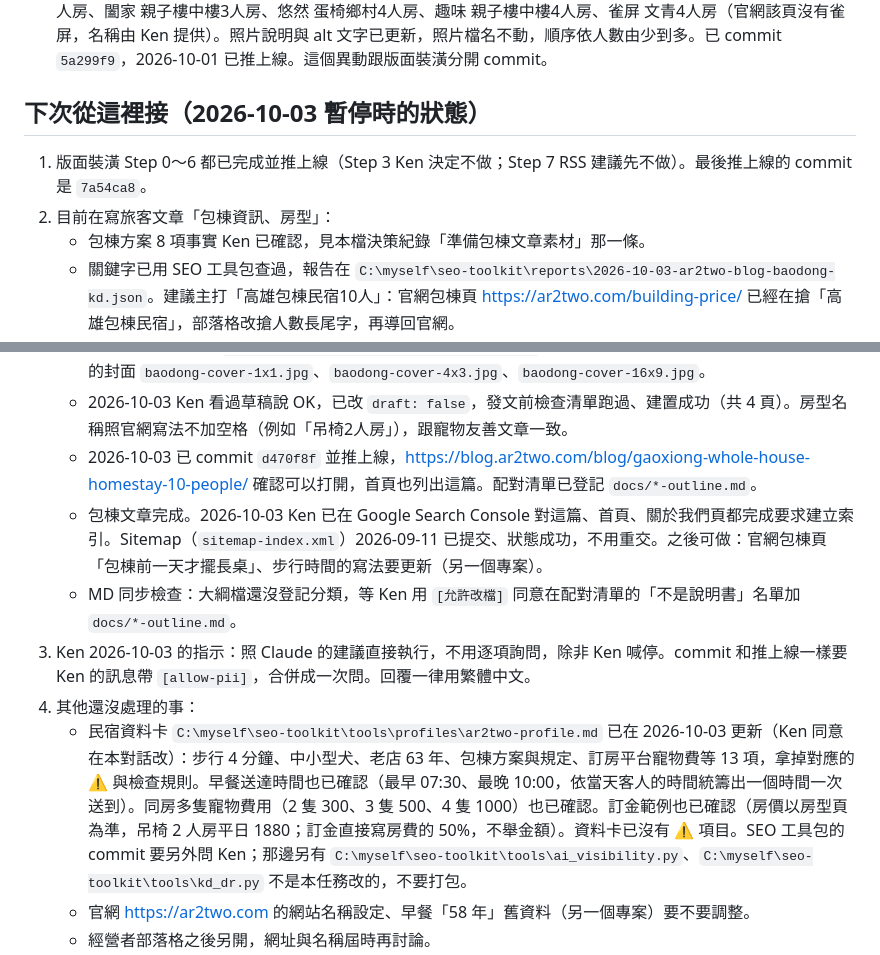
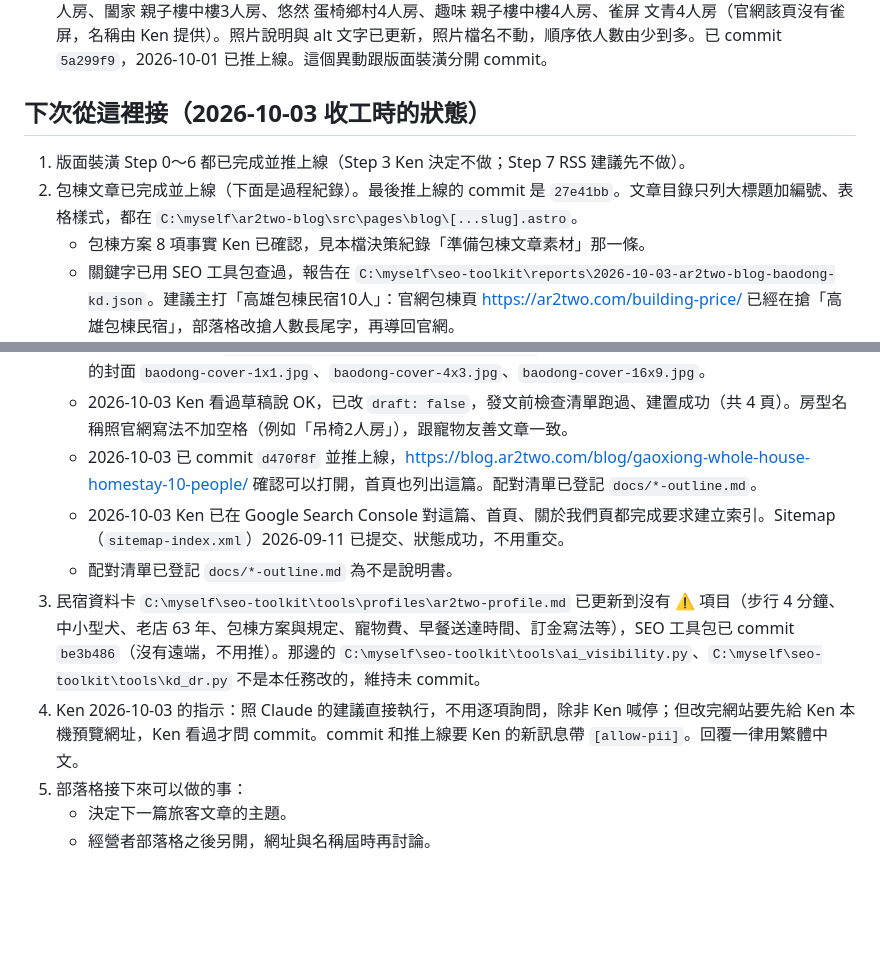
Before and after one commit to resttwentytwo-stack/ar2two-blog, a Markdown page: docs/redesign-progress.md, 2 parts joined by grey strips. Rendered like a GitHub page; blank space fills up the shorter version.

Commit message:
[2026-10-03] 進度檔：整理下次從這裡接，只留部落格的事
- 已完成的項目改成完成狀態，更新最後 commit 編號
- 刪掉官網待辦備忘（官網在另一個專案處理）

Co-Authored-By: Claude Opus 5.5 <noreply@anthropic.com>

```diff
--- a/docs/redesign-progress.md
+++ b/docs/redesign-progress.md
@@ -93,10 +93,10 @@
 
 - 2026-10-01：寵物友善文章補上幔幔、闔家兩個房型的照片（從 `C:\myself\ar2two-blog\public\images\rooms\` 複製到 `C:\myself\ar2two-blog\src\assets\rooms\` 並縮到 1600px 寬，原始檔未動）。房型名稱依官網房型介紹頁（https://ar2two.com/ar2two-room-introduction/）逐字對應、拿掉樓層標註：旅程 吊椅2人房、幔幔 公主2人房、闔家 親子樓中樓3人房、悠然 蛋椅鄉村4人房、趣味 親子樓中樓4人房、雀屏 文青4人房（官網該頁沒有雀屏，名稱由 Ken 提供）。照片說明與 alt 文字已更新，照片檔名不動，順序依人數由少到多。已 commit `5a299f9`，2026-10-01 已推上線。這個異動跟版面裝潢分開 commit。
 
-## 下次從這裡接（2026-10-03 暫停時的狀態）
+## 下次從這裡接（2026-10-03 收工時的狀態）
 
-1. 版面裝潢 Step 0～6 都已完成並推上線（Step 3 Ken 決定不做；Step 7 RSS 建議先不做）。最後推上線的 commit 是 `7a54ca8`。
-2. 目前在寫旅客文章「包棟資訊、房型」：
+1. 版面裝潢 Step 0～6 都已完成並推上線（Step 3 Ken 決定不做；Step 7 RSS 建議先不做）。
+2. 包棟文章已完成並上線（下面是過程紀錄）。最後推上線的 commit 是 `27e41bb`。文章目錄只列大標題加編號、表格樣式，都在 `C:\myself\ar2two-blog\src\pages\blog\[...slug].astro`。
    - 包棟方案 8 項事實 Ken 已確認，見本檔決策紀錄「準備包棟文章素材」那一條。
    - 關鍵字已用 SEO 工具包查過，報告在 `C:\myself\seo-toolkit\reports\2026-10-03-ar2two-blog-baodong-kd.json`。建議主打「高雄包棟民宿10人」：官網包棟頁 https://ar2two.com/building-price/ 已經在搶「高雄包棟民宿」，部落格改搶人數長尾字，再導回官網。
    - 大綱已擬好：`C:\myself\ar2two-blog\docs\baodong-article-outline.md`。寫法照 Github_tools_check 專案裡的「民宿 SEO 寫作」skill（minsu-seo-writing），這個 skill 不會在部落格專案自動載入，要直接去讀。
@@ -105,10 +105,10 @@
    - 新增照片，都放在 `C:\myself\ar2two-blog\src\assets\photos\`：兩張大廳照，加上從「大廳外向內」裁出的封面 `baodong-cover-1x1.jpg`、`baodong-cover-4x3.jpg`、`baodong-cover-16x9.jpg`。
    - 2026-10-03 Ken 看過草稿說 OK，已改 `draft: false`，發文前檢查清單跑過、建置成功（共 4 頁）。房型名稱照官網寫法不加空格（例如「吊椅2人房」），跟寵物友善文章一致。
    - 2026-10-03 已 commit `d470f8f` 並推上線，https://blog.ar2two.com/blog/gaoxiong-whole-house-homestay-10-people/ 確認可以打開，首頁也列出這篇。配對清單已登記 `docs/*-outline.md`。
-   - 包棟文章完成。2026-10-03 Ken 已在 Google Search Console 對這篇、首頁、關於我們頁都完成要求建立索引。Sitemap（`sitemap-index.xml`）2026-09-11 已提交、狀態成功，不用重交。之後可做：官網包棟頁「包棟前一天才擺長桌」、步行時間的寫法要更新（另一個專案）。
-   - MD 同步檢查：大綱檔還沒登記分類，等 Ken 用 `[允許改檔]` 同意在配對清單的「不是說明書」名單加 `docs/*-outline.md`。
-3. Ken 2026-10-03 的指示：照 Claude 的建議直接執行，不用逐項詢問，除非 Ken 喊停。commit 和推上線一樣要 Ken 的訊息帶 `[allow-pii]`，合併成一次問。回覆一律用繁體中文。
-4. 其他還沒處理的事：
-   - 民宿資料卡 `C:\myself\seo-toolkit\tools\profiles\ar2two-profile.md` 已在 2026-10-03 更新（Ken 同意在本對話改）：步行 4 分鐘、中小型犬、老店 63 年、包棟方案與規定、訂房平台寵物費等 13 項，拿掉對應的 ⚠ 與檢查規則。早餐送達時間也已確認（最早 07:30、最晚 10:00，依當天客人的時間統籌出一個時間一次送到）。同房多隻寵物費用（2 隻 300、3 隻 500、4 隻 1000）也已確認。訂金範例也已確認（房價以房型頁為準，吊椅 2 人房平日 1880；訂金直接寫房費的 50%，不舉金額）。資料卡已沒有 ⚠ 項目。SEO 工具包的 commit 要另外問 Ken；那邊另有 `C:\myself\seo-toolkit\tools\ai_visibility.py`、`C:\myself\seo-toolkit\tools\kd_dr.py` 不是本任務改的，不要打包。
-   - 官網 https://ar2two.com 的網站名稱設定、早餐「58 年」舊資料（另一個專案）要不要調整。
+   - 2026-10-03 Ken 已在 Google Search Console 對這篇、首頁、關於我們頁都完成要求建立索引。Sitemap（`sitemap-index.xml`）2026-09-11 已提交、狀態成功，不用重交。
+   - 配對清單已登記 `docs/*-outline.md` 為不是說明書。
+3. 民宿資料卡 `C:\myself\seo-toolkit\tools\profiles\ar2two-profile.md` 已更新到沒有 ⚠ 項目（步行 4 分鐘、中小型犬、老店 63 年、包棟方案與規定、寵物費、早餐送達時間、訂金寫法等），SEO 工具包已 commit `be3b486`（沒有遠端，不用推）。那邊的 `C:\myself\seo-toolkit\tools\ai_visibility.py`、`C:\myself\seo-toolkit\tools\kd_dr.py` 不是本任務改的，維持未 commit。
+4. Ken 2026-10-03 的指示：照 Claude 的建議直接執行，不用逐項詢問，除非 Ken 喊停；但改完網站要先給 Ken 本機預覽網址，Ken 看過才問 commit。commit 和推上線要 Ken 的新訊息帶 `[allow-pii]`。回覆一律用繁體中文。
+5. 部落格接下來可以做的事：
+   - 決定下一篇旅客文章的主題。
    - 經營者部落格之後另開，網址與名稱屆時再討論。
```
Also changed, not shown: other parts of docs/redesign-progress.md (+1 -1 lines).
